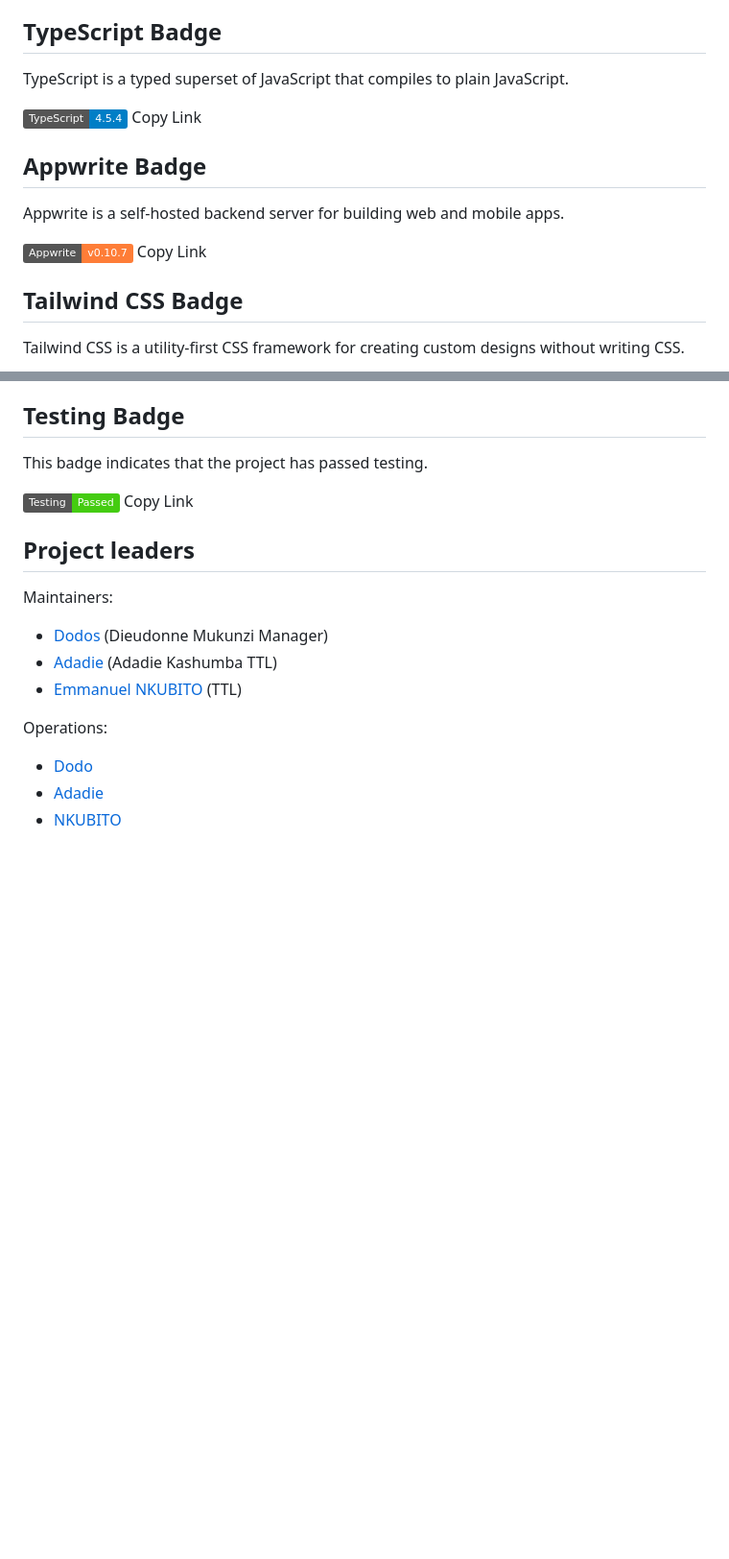
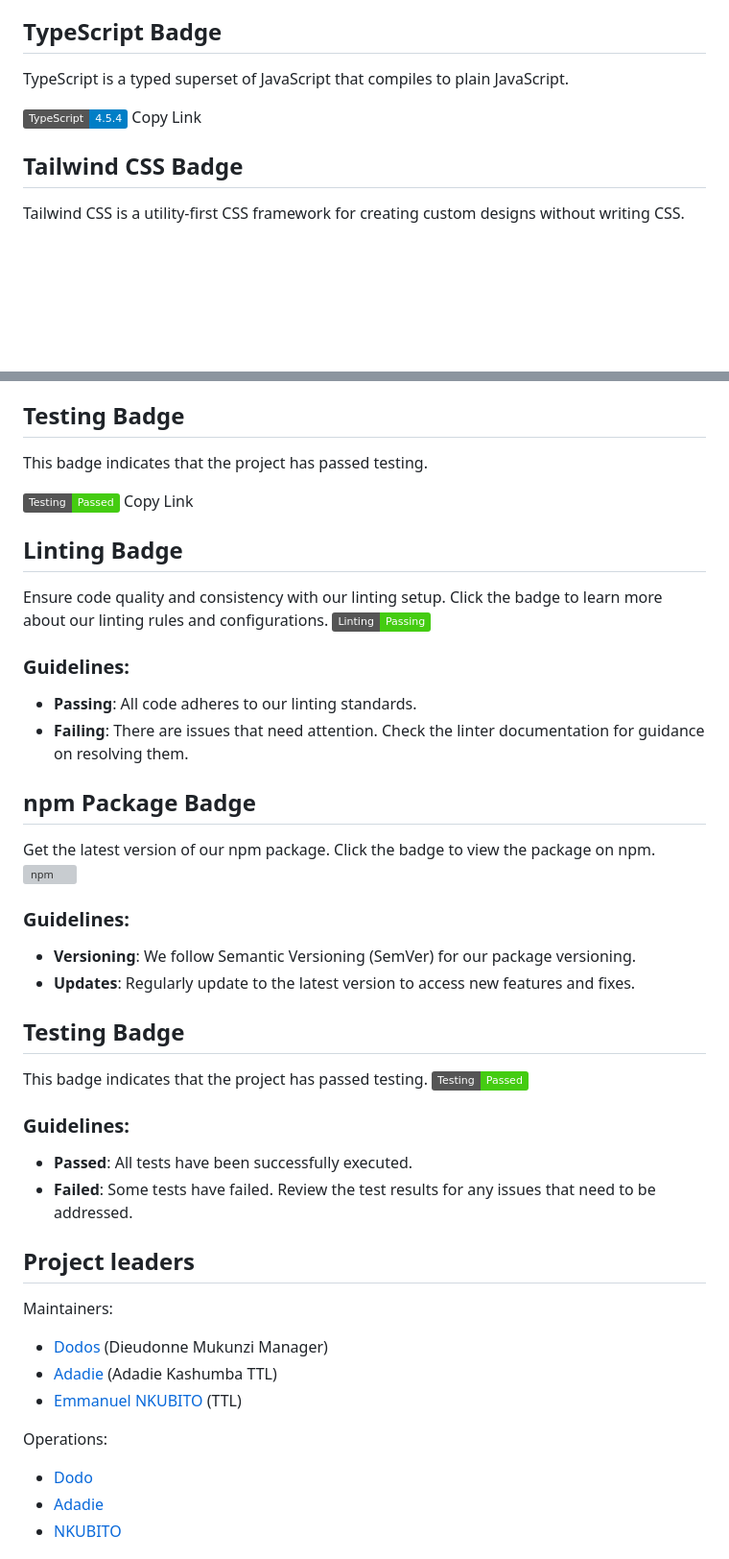
Before and after one commit to atlp-rwanda/commanders-rn-medica, a Markdown page: README.md, 2 parts joined by grey strips. Shown at 96% size. Drawn GitHub-style; badges without logos; blank space fills up the shorter version; grey boxes are pictures that could not be loaded.

Commit message:
Fix:(adding liting badge and removing uppwrite badge)

```diff
--- a/README.md
+++ b/README.md
@@ -26,12 +26,6 @@ TypeScript is a typed superset of JavaScript that compiles to plain JavaScript.
 [![TypeScript](https://img.shields.io/badge/TypeScript-4.5.4-blue)](https://img.shields.io/badge/TypeScript-4.5.4-blue)
 <button onclick="copyToClipboard('https://img.shields.io/badge/TypeScript-4.5.4-blue')">Copy Link</button>
 
-## Appwrite Badge
-Appwrite is a self-hosted backend server for building web and mobile apps.
-
-[![Appwrite](https://img.shields.io/badge/Appwrite-v0.10.7-orange)](https://img.shields.io/badge/Appwrite-v0.10.7-orange)
-<button onclick="copyToClipboard('https://img.shields.io/badge/Appwrite-v0.10.7-orange')">Copy Link</button>
-
 ## Tailwind CSS Badge
 Tailwind CSS is a utility-first CSS framework for creating custom designs without writing CSS.
 
@@ -56,17 +50,34 @@ This badge indicates that the project has passed testing.
 [![Testing](https://img.shields.io/badge/Testing-Passed-success)](https://img.shields.io/badge/Testing-Passed-success)
 <button onclick="copyToClipboard('https://img.shields.io/badge/Testing-Passed-success')">Copy Link</button>
 
-<script>
-function copyToClipboard(text) {
-  var dummy = document.createElement("textarea");
-  document.body.appendChild(dummy);
-  dummy.value = text;
-  dummy.select();
-  document.execCommand("copy");
-  document.body.removeChild(dummy);
-  alert("Link copied to clipboard!");
-}
-</script>
+
+## Linting Badge
+
+Ensure code quality and consistency with our linting setup. Click the badge to learn more about our linting rules and configurations.
+[![Linting](https://img.shields.io/badge/Linting-Passing-brightgreen)](link-to-your-linter)
+
+### Guidelines:
+- **Passing**: All code adheres to our linting standards.
+- **Failing**: There are issues that need attention. Check the linter documentation for guidance on resolving them.
+
+## npm Package Badge
+
+Get the latest version of our npm package. Click the badge to view the package on npm.
+[![npm](https://img.shields.io/npm/v/your-package-name)](link-to-your-npm-package)
+
+### Guidelines:
+- **Versioning**: We follow Semantic Versioning (SemVer) for our package versioning.
+- **Updates**: Regularly update to the latest version to access new features and fixes.
+
+## Testing Badge
+
+This badge indicates that the project has passed testing.
+[![Testing](https://img.shields.io/badge/Testing-Passed-success)](https://img.shields.io/badge/Testing-Passed-success)
+
+### Guidelines:
+- **Passed**: All tests have been successfully executed.
+- **Failed**: Some tests have failed. Review the test results for any issues that need to be addressed.
+
 
 
 ## Project leaders
```
